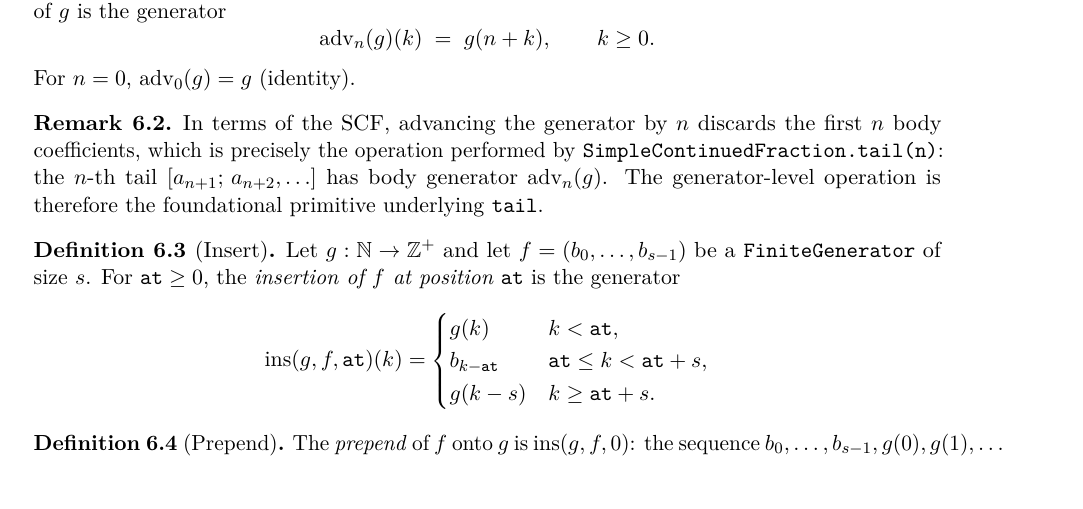
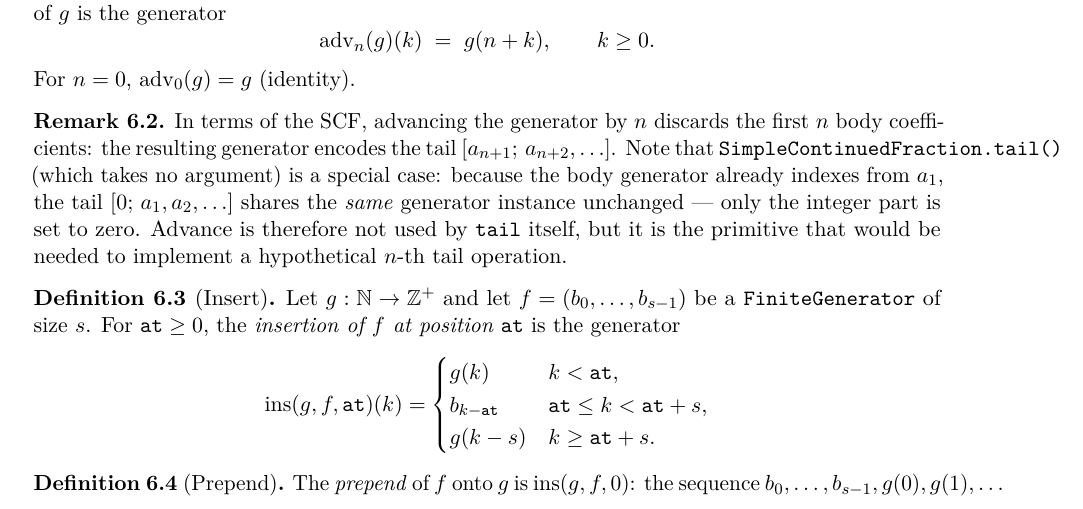
Before and after one commit to LorenzoSilvaMoore/catena, a LaTeX document (docs/theory/main.tex, which reads docs/theory/sections/generators.tex): part of page 39 of 47, cut so that both start at the same text. Compiled offline with pdfLaTeX.

Commit message:
docs(views): add API reference page and fix generators.tex advance remark
- Add docs/api/views.md with mkdocstrings autodoc for catena.views.convergents
- Wire views entry into mkdocs.yml nav between generators and cache
- Correct false claim in generators.tex: tail() takes no argument and shares
  the generator unchanged; advance is not used by tail

```diff
--- a/docs/theory/sections/generators.tex
+++ b/docs/theory/sections/generators.tex
@@ -29,11 +29,14 @@ record any behavioural differences.
 
 \begin{remark}
   In terms of the SCF, advancing the generator by $n$ discards the first $n$
-  body coefficients, which is precisely the operation performed by
-  \texttt{SimpleContinuedFraction.tail(n)}: the $n$-th tail
-  $[a_{n+1};\,a_{n+2},\ldots]$ has body generator
-  $\mathrm{adv}_n(g)$.  The generator-level operation is therefore the
-  foundational primitive underlying \texttt{tail}.
+  body coefficients: the resulting generator encodes the tail
+  $[a_{n+1};\,a_{n+2},\ldots]$.  Note that
+  \texttt{SimpleContinuedFraction.tail()} (which takes no argument) is a
+  special case: because the body generator already indexes from $a_1$, the
+  tail $[0;\,a_1,a_2,\ldots]$ shares the \emph{same} generator instance
+  unchanged --- only the integer part is set to zero.  Advance is therefore
+  not used by \texttt{tail} itself, but it is the primitive that would be
+  needed to implement a hypothetical $n$-th tail operation.
 \end{remark}
 
 \begin{definition}[Insert]
```
Also changed, not shown: docs/api/views.md (added, +5 -0 lines), mkdocs.yml (+1 -0 lines).
